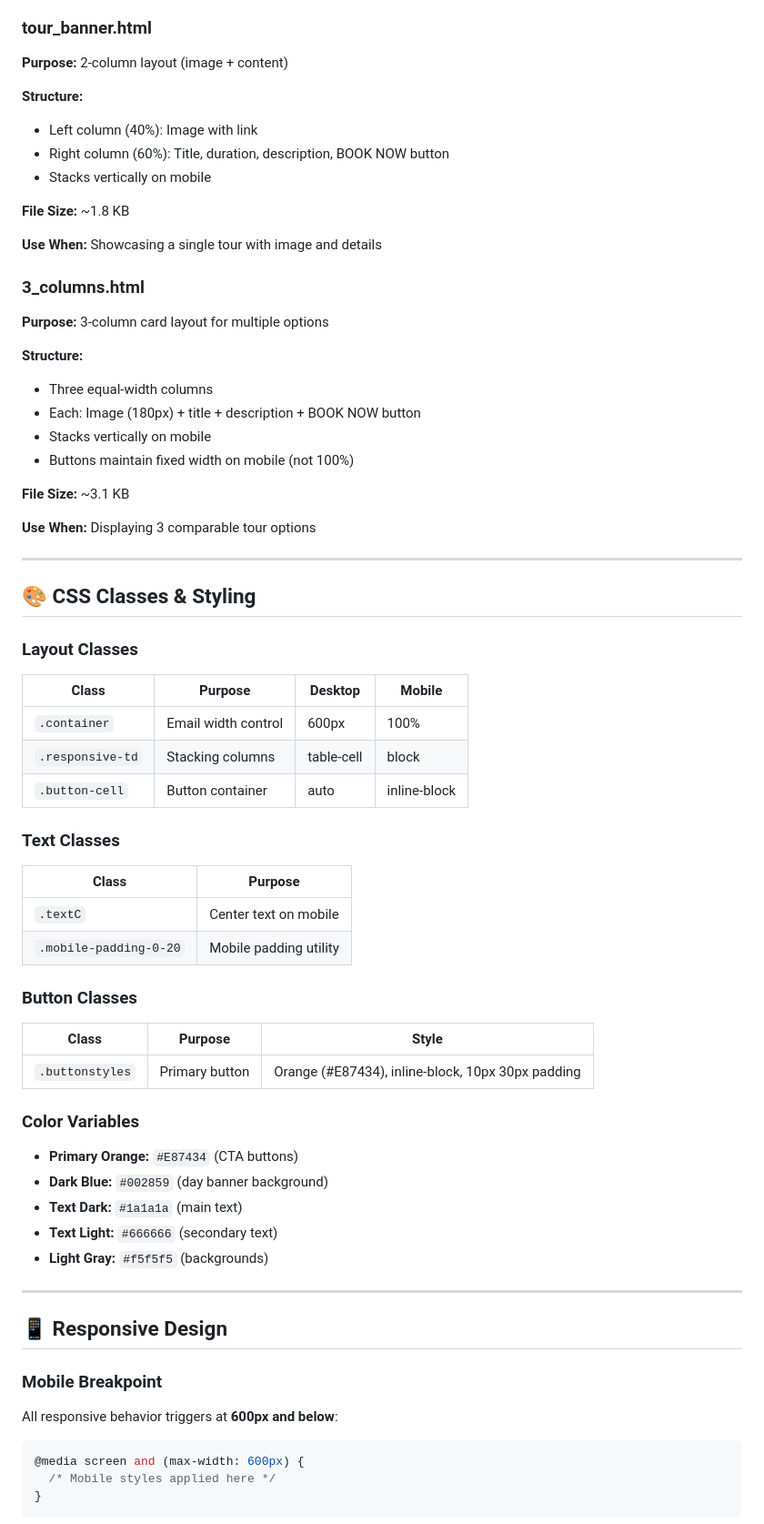
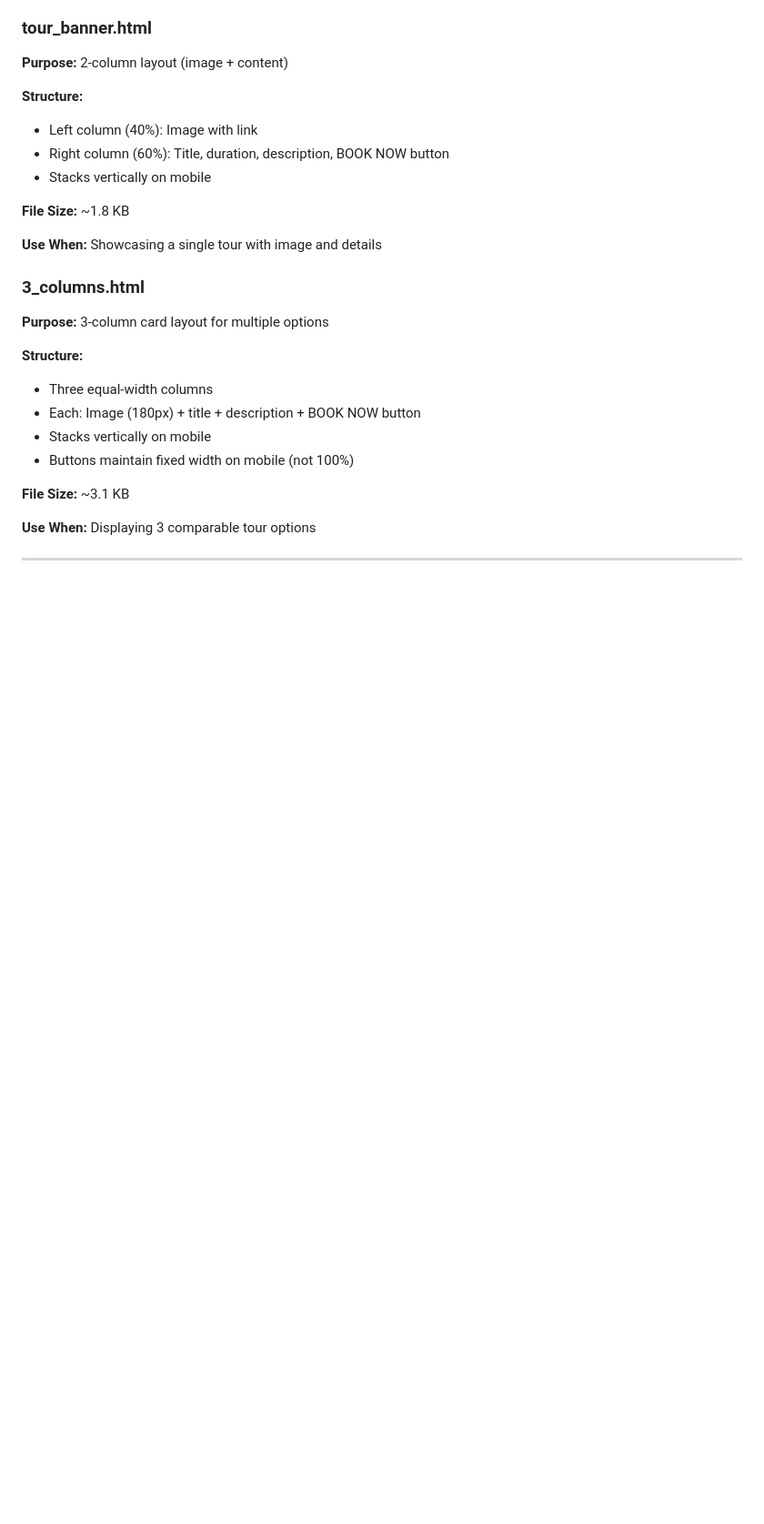
Before and after one commit to jdanac/CCL, a Markdown page: README.md, the part around one of its changes. Shown at 91% size. Drawn GitHub-style; blank space fills up the shorter version.

Commit message:
chore: remove  CSS classes and styling section from README

````diff
--- a/README.md
+++ b/README.md
@@ -372,48 +372,3 @@ Open the generated HTML file in:
 
 ---
 
-## 🎨 CSS Classes & Styling
-
-### Layout Classes
-
-| Class | Purpose | Desktop | Mobile |
-|-------|---------|---------|--------|
-| `.container` | Email width control | 600px | 100% |
-| `.responsive-td` | Stacking columns | table-cell | block |
-| `.button-cell` | Button container | auto | inline-block |
-
-### Text Classes
-
-| Class | Purpose |
-|-------|---------|
-| `.textC` | Center text on mobile |
-| `.mobile-padding-0-20` | Mobile padding utility |
-
-### Button Classes
-
-| Class | Purpose | Style |
-|-------|---------|-------|
-| `.buttonstyles` | Primary button | Orange (#E87434), inline-block, 10px 30px padding |
-
-### Color Variables
-
-- **Primary Orange:** `#E87434` (CTA buttons)
-- **Dark Blue:** `#002859` (day banner background)
-- **Text Dark:** `#1a1a1a` (main text)
-- **Text Light:** `#666666` (secondary text)
-- **Light Gray:** `#f5f5f5` (backgrounds)
-
----
-
-## 📱 Responsive Design
-
-### Mobile Breakpoint
-
-All responsive behavior triggers at **600px and below**:
-
-```css
-@media screen and (max-width: 600px) {
-  /* Mobile styles applied here */
-}
-```
-
````
Also changed, not shown: other parts of README.md (+1 -27 lines).
